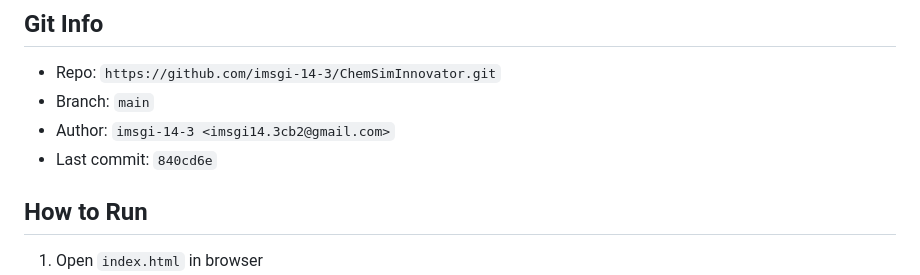
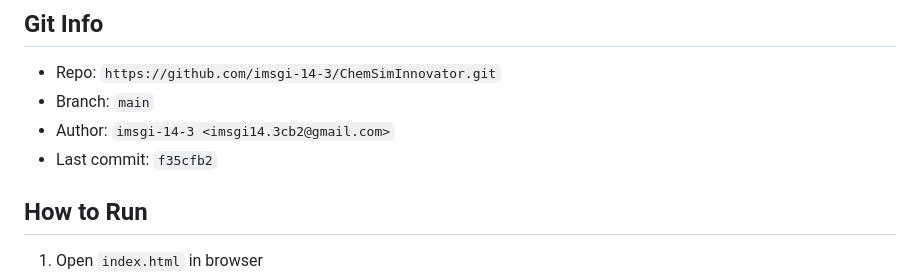
Before and after one commit to imsgi-14-3/ChemSimInnovator, a Markdown page: SESSION_HANDOVER.md, the part around the change. Rendered like a GitHub page.

Commit message:
docs: update SESSION_HANDOVER.md with latest commit hash

```diff
--- a/SESSION_HANDOVER.md
+++ b/SESSION_HANDOVER.md
@@ -13,7 +13,7 @@ ChemSim — Interactive Virtual Chemistry Laboratory for Grade 9/10 FBISE PBA ex
 - Repo: `https://github.com/imsgi-14-3/ChemSimInnovator.git`
 - Branch: `main`
 - Author: `imsgi-14-3 <imsgi14.3cb2@gmail.com>`
-- Last commit: `840cd6e`
+- Last commit: `f35cfb2`
 
 ## How to Run
 1. Open `index.html` in browser
```
